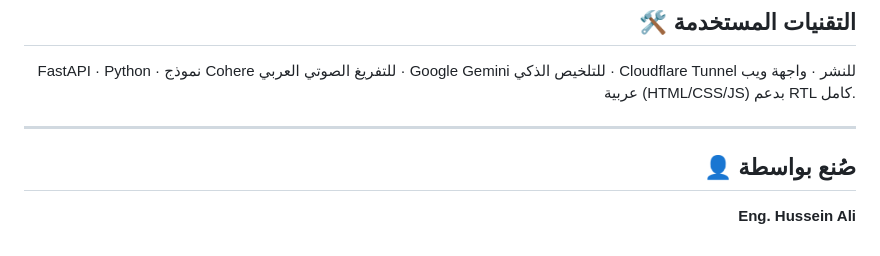
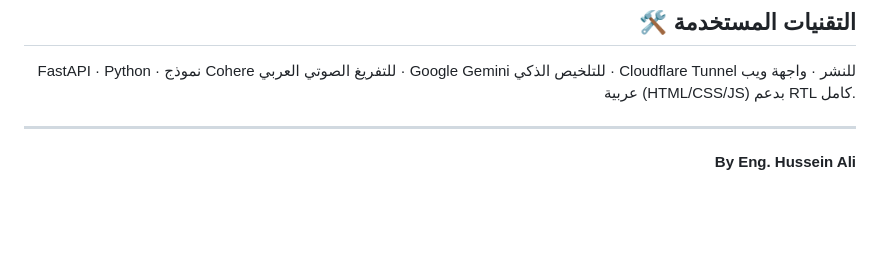
Before and after one commit to hessenali383/SADA, a Markdown page: README.md, the part around the change. Rendered like a GitHub page; blank space fills up the shorter version.

```diff
--- a/README.md
+++ b/README.md
@@ -116,8 +116,7 @@ FastAPI · Python · نموذج Cohere للتفريغ الصوتي العربي
 
 <div dir="rtl" align="right">
 
-## 👤 صُنع بواسطة
 
-**Eng. Hussein Ali**
+**By Eng. Hussein Ali**
 
 </div>
```
